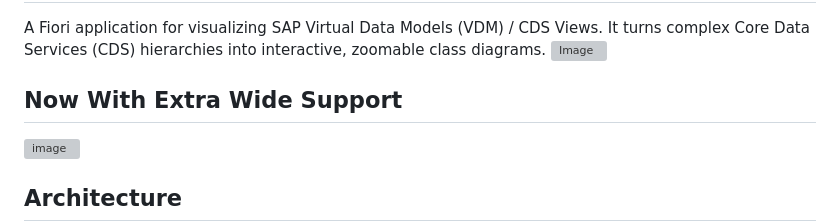
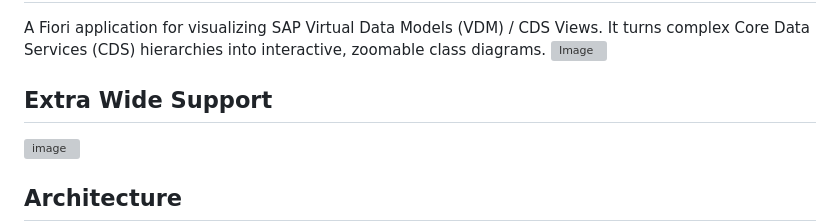
Before and after one commit to SiliconStreetDev1/abap-vdm-cds-diagram-ui, a Markdown page: README.md, the part around the change. Rendered like a GitHub page; grey boxes are pictures that could not be loaded.

Commit message:
Update section title for extra wide support

```diff
--- a/README.md
+++ b/README.md
@@ -4,7 +4,7 @@
 A Fiori application for visualizing SAP Virtual Data Models (VDM) / CDS Views. It turns complex Core Data Services (CDS) hierarchies into interactive, zoomable class diagrams.
 <img width="2113" height="1824" alt="Image" src="https://github.com/user-attachments/assets/4398560e-8ced-4463-8471-5f1ffe05b4a6" />
 
-## Now With Extra Wide Support
+## Extra Wide Support
 <img width="7544" height="1546" alt="image" src="https://github.com/user-attachments/assets/175146f1-f759-4958-a3dd-46c355b6f0dd" />
 
 ## Architecture
```
